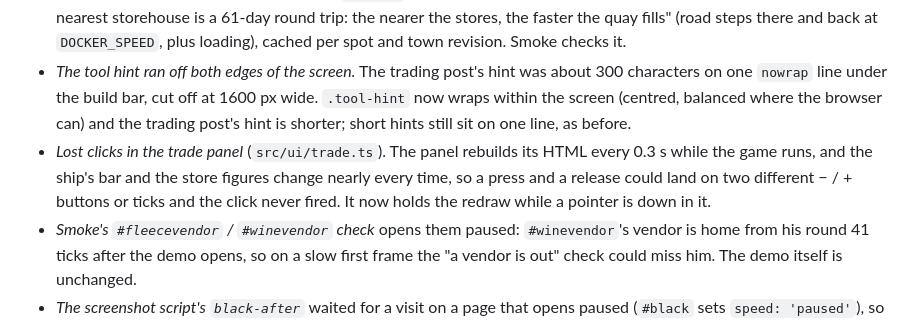
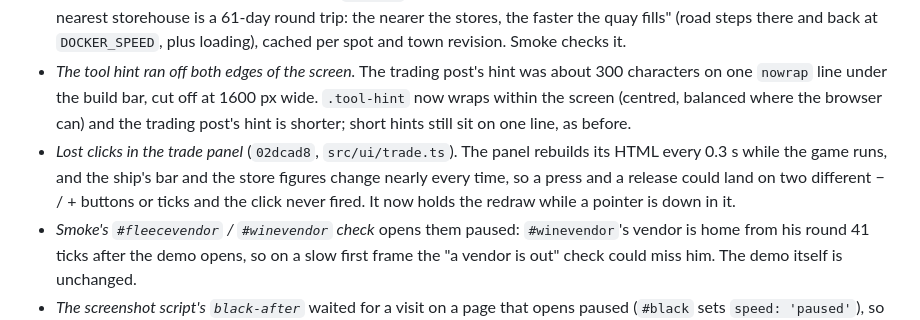
Before and after one commit to ingenatic-arch/zeus, a Markdown page: docs/plans/2026-10-17-slice-13-the-ship-comes-in.md, the part around the change. GitHub-like rendering.

Commit message:
Fixes from reviewing slice 13: the review notes name the panel fix's commit
Co-Authored-By: Claude Opus 5.5 (1M context) <noreply@anthropic.com>
Claude-Session: https://claude.ai/code/session_01J4W4T31V5UCPd9BgWt1mPb

```diff
--- a/docs/plans/2026-10-17-slice-13-the-ship-comes-in.md
+++ b/docs/plans/2026-10-17-slice-13-the-ship-comes-in.md
@@ -142,7 +142,7 @@ Commits: plan `81c2e42`, sim `c1357ae`, what Oliver sees `8eb5f69`, look and tun
 - *The ship's leaving* (`de5f2f3`). She flipped round on the spot at the berth (the renderer eased the heading), and her 3.8-long hull swept through the jetty's end 0.85 from her middle. `shipAt` now has her back off astern `BACK_OFF` (3 tiles) over `BACK_TICKS` with her bow still to the quay, swing round where she lies over `TURN_TICKS` (always the same way; at 3 tiles out her hull clears the jetty either way), then sail out bow first with the old ease over what is left of `SAIL_OUT`. Still a pure function of the route, phase and tick: nothing saved changes. The renderer keeps her sail furled until `underWay`. The schedule test now walks her whole way out (deep water, no jumps, smooth heading while she backs and turns, 3 tiles off and turned round when she sets off).
 - *The placing tip says how far the stores are* (`108a752`): "For its dockers the nearest granary is a 55-day round trip, the nearest storehouse is a 61-day round trip: the nearer the stores, the faster the quay fills" (road steps there and back at `DOCKER_SPEED`, plus loading), cached per spot and town revision. Smoke checks it.
 - *The tool hint ran off both edges of the screen.* The trading post's hint was about 300 characters on one `nowrap` line under the build bar, cut off at 1600 px wide. `.tool-hint` now wraps within the screen (centred, balanced where the browser can) and the trading post's hint is shorter; short hints still sit on one line, as before.
-- *Lost clicks in the trade panel* (`src/ui/trade.ts`). The panel rebuilds its HTML every 0.3 s while the game runs, and the ship's bar and the store figures change nearly every time, so a press and a release could land on two different − / + buttons or ticks and the click never fired. It now holds the redraw while a pointer is down in it.
+- *Lost clicks in the trade panel* (`02dcad8`, `src/ui/trade.ts`). The panel rebuilds its HTML every 0.3 s while the game runs, and the ship's bar and the store figures change nearly every time, so a press and a release could land on two different − / + buttons or ticks and the click never fired. It now holds the redraw while a pointer is down in it.
 - *Smoke's `#fleecevendor` / `#winevendor` check* opens them paused: `#winevendor`'s vendor is home from his round 41 ticks after the demo opens, so on a slow first frame the "a vendor is out" check could miss him. The demo itself is unchanged.
 - *The screenshot script's `black-after`* waited for a visit on a page that opens paused (`#black` sets `speed: 'paused'`), so it timed out after ten minutes; it now presses play.
 - *The check-in*: `#sail` and `#ship` open running (the check-in said "press play"); `#black` leaves taxes off after the sale; she is not drawn lower in the water when laden; the known rough edges that are fixed are gone.
```
